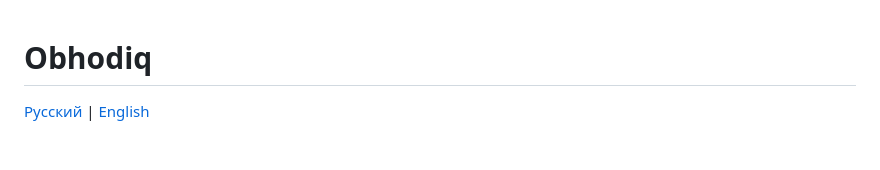
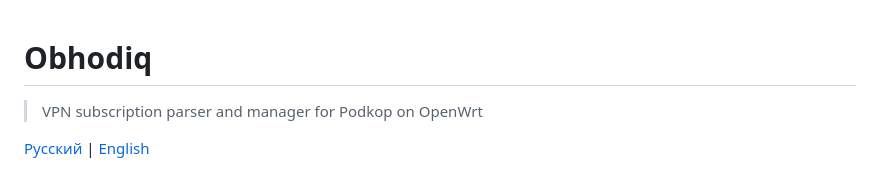
Before and after one commit to renqismike/obhodiq, a Markdown page: README.en.md, the part around the change. GitHub-like rendering; blank space fills up the shorter version.

Commit message:
Improve repository search metadata in README

```diff
--- a/README.en.md
+++ b/README.en.md
@@ -1,4 +1,6 @@
 # Obhodiq
+
+> VPN subscription parser and manager for Podkop on OpenWrt
 
 [Русский](README.md) | [English](README.en.md)
 
```
Also changed, not shown: README.md (+2 -0 lines).
